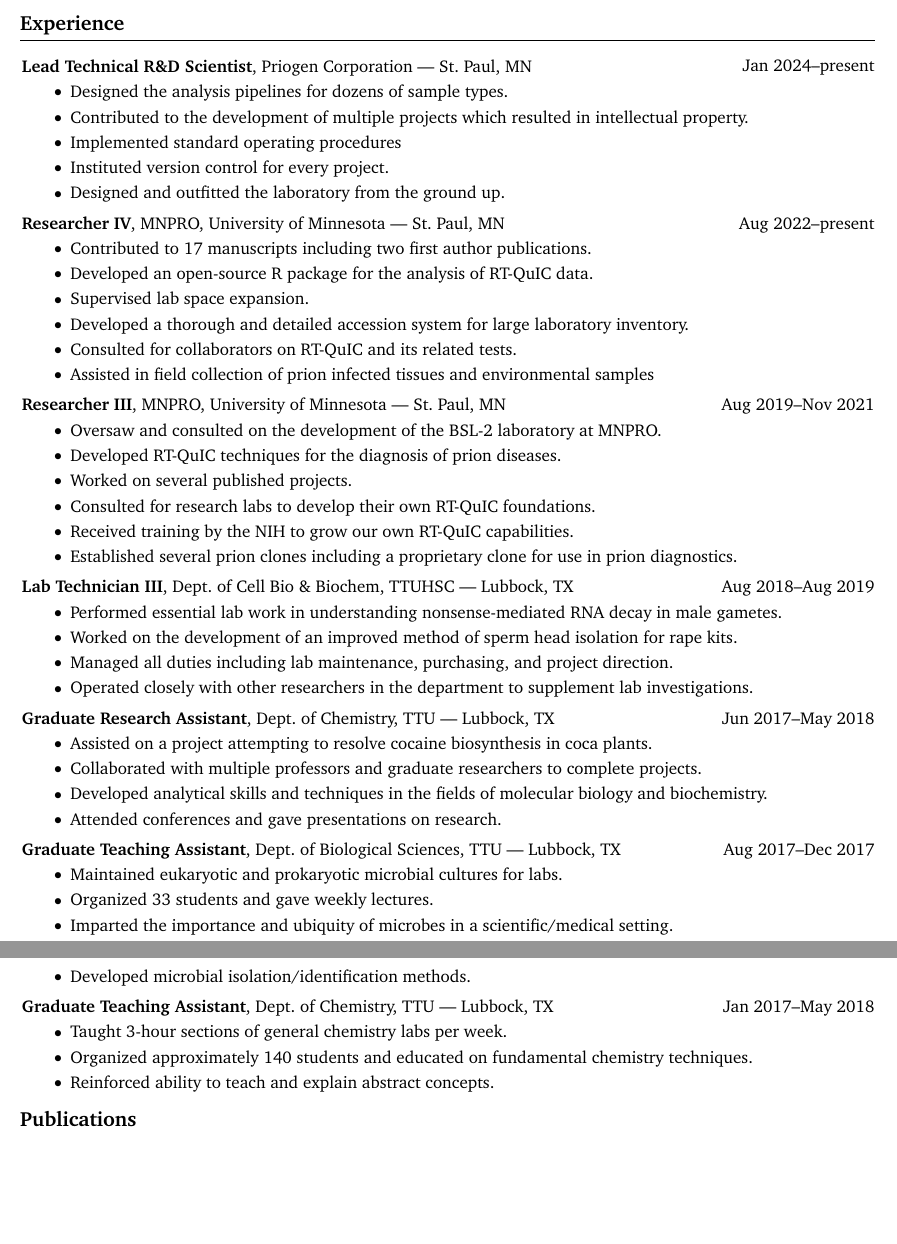
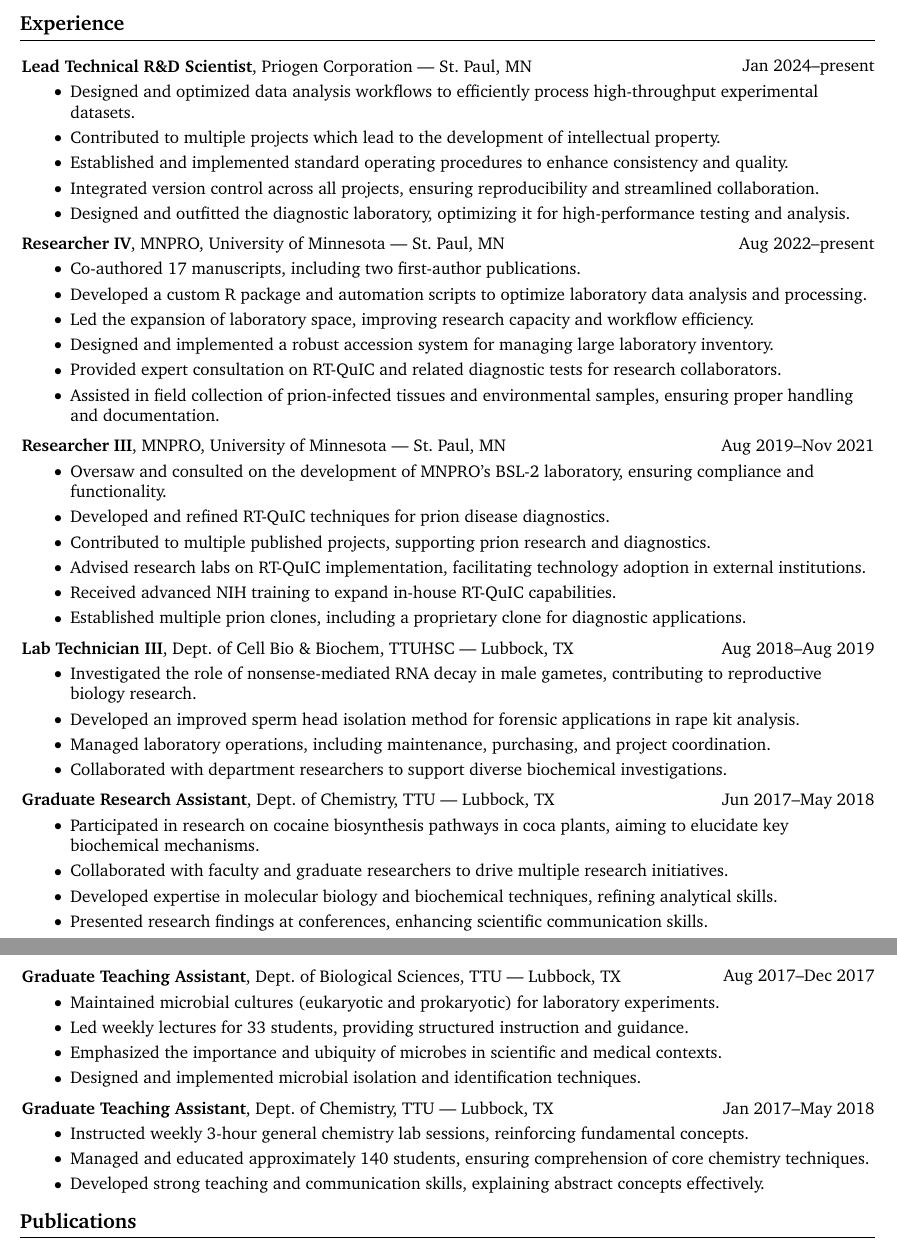
Before and after one commit to gage1145/resume, a LaTeX CV (resume.tex): two parts of pages 1 and 2 of 4, joined at a grey line, cut so that both start at the same text, the shorter picture padded with empty space. Compiled offline with pdfLaTeX.

Commit message:
Optimized wording in the Experience section.

```diff
--- a/resume.tex
+++ b/resume.tex
@@ -49,11 +49,11 @@
         \end{twocolentry}
         \begin{onecolentry}
             \begin{highlights}
-                \item Designed the analysis pipelines for dozens of sample types.
-                \item Contributed to the development of multiple projects which resulted in intellectual property.
-                \item Implemented standard operating procedures
-                \item Instituted version control for every project.
-                \item Designed and outfitted the laboratory from the ground up.
+                \item Designed and optimized data analysis workflows to efficiently process high-throughput experimental datasets.
+                \item Contributed to multiple projects which lead to the development of intellectual property.
+                \item Established and implemented standard operating procedures to enhance consistency and quality.
+                \item Integrated version control across all projects, ensuring reproducibility and streamlined collaboration.
+                \item Designed and outfitted the diagnostic laboratory, optimizing it for high-performance testing and analysis.
             \end{highlights}
         \end{onecolentry}
 
@@ -62,12 +62,12 @@
         \end{twocolentry}
         \begin{onecolentry}
             \begin{highlights}
-                \item Contributed to 17 manuscripts including two first author publications.
-                \item Developed an open-source R package for the analysis of RT-QuIC data.
-                \item Supervised lab space expansion.
-                \item Developed a thorough and detailed accession system for large laboratory inventory.
-                \item Consulted for collaborators on RT-QuIC and its related tests.
-                \item Assisted in field collection of prion infected tissues and environmental samples
+                \item Co-authored 17 manuscripts, including two first-author publications.
+                \item Developed a custom R package and automation scripts to optimize laboratory data analysis and processing.
+                \item Led the expansion of laboratory space, improving research capacity and workflow efficiency.
+                \item Designed and implemented a robust accession system for managing large laboratory inventory.
+                \item Provided expert consultation on RT-QuIC and related diagnostic tests for research collaborators.
+                \item Assisted in field collection of prion-infected tissues and environmental samples, ensuring proper handling and documentation.
             \end{highlights}
         \end{onecolentry}
 
@@ -76,12 +76,12 @@
         \end{twocolentry}
         \begin{onecolentry}
             \begin{highlights}
-                \item Oversaw and consulted on the development of the BSL-2 laboratory at MNPRO.\
-                \item Developed RT-QuIC techniques for the diagnosis of prion diseases.
-                \item Worked on several published projects.
-                \item Consulted for research labs to develop their own RT-QuIC foundations.
-                \item Received training by the NIH to grow our own RT-QuIC capabilities.
-                \item Established several prion clones including a proprietary clone for use in prion diagnostics.
+                \item Oversaw and consulted on the development of MNPRO's BSL-2 laboratory, ensuring compliance and functionality.
+                \item Developed and refined RT-QuIC techniques for prion disease diagnostics.
+                \item Contributed to multiple published projects, supporting prion research and diagnostics.
+                \item Advised research labs on RT-QuIC implementation, facilitating technology adoption in external institutions.
+                \item Received advanced NIH training to expand in-house RT-QuIC capabilities.
+                \item Established multiple prion clones, including a proprietary clone for diagnostic applications.
             \end{highlights}
         \end{onecolentry}
 
@@ -90,10 +90,10 @@
         \end{twocolentry}
         \begin{onecolentry}
             \begin{highlights}
-                \item Performed essential lab work in understanding nonsense-mediated RNA decay in male gametes.
-                \item Worked on the development of an improved method of sperm head isolation for rape kits.
-                \item Managed all duties including lab maintenance, purchasing, and project direction.
-                \item Operated closely with other researchers in the department to supplement lab investigations.
+                \item Investigated the role of nonsense-mediated RNA decay in male gametes, contributing to reproductive biology research.
+                \item Developed an improved sperm head isolation method for forensic applications in rape kit analysis.
+                \item Managed laboratory operations, including maintenance, purchasing, and project coordination.
+                \item Collaborated with department researchers to support diverse biochemical investigations.
             \end{highlights}
         \end{onecolentry}
 
@@ -102,10 +102,10 @@
         \end{twocolentry}
         \begin{onecolentry}
             \begin{highlights}
-                \item Assisted on a project attempting to resolve cocaine biosynthesis in coca plants.
-                \item Collaborated with multiple professors and graduate researchers to complete projects.
-                \item Developed analytical skills and techniques in the fields of molecular biology and biochemistry.
-                \item Attended conferences and gave presentations on research.
+                \item Participated in research on cocaine biosynthesis pathways in coca plants, aiming to elucidate key biochemical mechanisms.
+                \item Collaborated with faculty and graduate researchers to drive multiple research initiatives.
+                \item Developed expertise in molecular biology and biochemical techniques, refining analytical skills.
+                \item Presented research findings at conferences, enhancing scientific communication skills.
             \end{highlights}
         \end{onecolentry}
 
@@ -114,10 +114,10 @@
         \end{twocolentry}
         \begin{onecolentry}
             \begin{highlights}
-                \item Maintained eukaryotic and prokaryotic microbial cultures for labs.
-                \item Organized 33 students and gave weekly lectures.
-                \item Imparted the importance and ubiquity of microbes in a scientific/medical setting.
-                \item Developed microbial isolation/identification methods.
+                \item Maintained microbial cultures (eukaryotic and prokaryotic) for laboratory experiments.
+                \item Led weekly lectures for 33 students, providing structured instruction and guidance.
+                \item Emphasized the importance and ubiquity of microbes in scientific and medical contexts.
+                \item Designed and implemented microbial isolation and identification techniques.
             \end{highlights}
         \end{onecolentry}
 
@@ -126,9 +126,9 @@
         \end{twocolentry}
         \begin{onecolentry}
             \begin{highlights}
-                \item Taught 3-hour sections of general chemistry labs per week.
-                \item Organized approximately 140 students and educated on fundamental chemistry techniques.
-                \item Reinforced ability to teach and explain abstract concepts.
+                \item Instructed weekly 3-hour general chemistry lab sessions, reinforcing fundamental concepts.
+                \item Managed and educated approximately 140 students, ensuring comprehension of core chemistry techniques.
+                \item Developed strong teaching and communication skills, explaining abstract concepts effectively.
             \end{highlights}
         \end{onecolentry}
 
```
